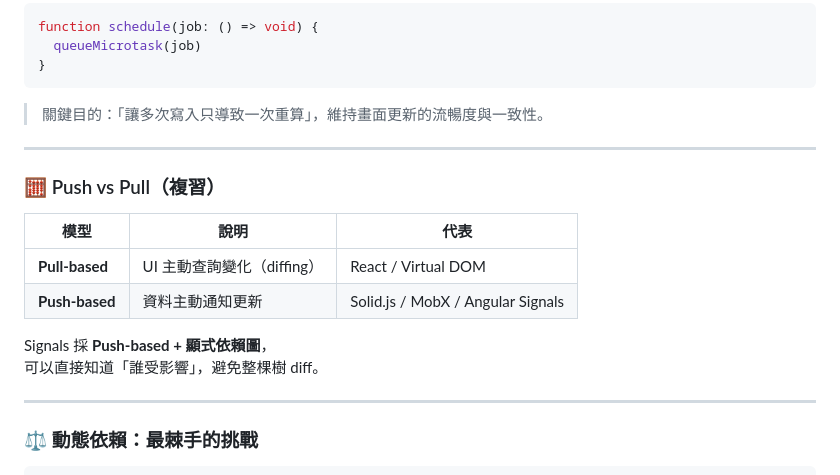
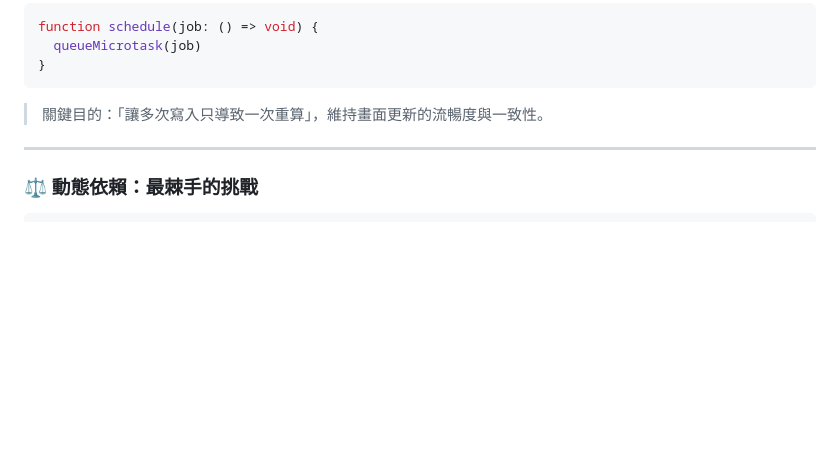
Before and after one commit to Luciano0322/signal-talk-2025, a Markdown page: pages/dependency_tracking.md, the part around the change. GitHub-like rendering; blank space fills up the shorter version.

````diff
--- a/pages/dependency_tracking.md
+++ b/pages/dependency_tracking.md
@@ -151,22 +151,6 @@ function schedule(job: () => void) {
 
 ---
 
-### 🧮 Push vs Pull（複習）
-
-| 模型             | 說明                 | 代表                                |
-| -------------- | ------------------ | --------------------------------- |
-| **Pull-based** | UI 主動查詢變化（diffing） | React / Virtual DOM               |
-| **Push-based** | 資料主動通知更新           | Solid.js / MobX / Angular Signals |
-
-<v-click>
-
-Signals 採 **Push-based + 顯式依賴圖**，
-可以直接知道「誰受影響」，避免整棵樹 diff。
-
-</v-click>
-
----
-
 ### ⚖️ 動態依賴：最棘手的挑戰
 
 ```ts
````
Also changed, not shown: pages/demo.md (+0 -16 lines), pages/why_signals.md (+15 -17 lines), assert/signal_effect_graph.png (added).
